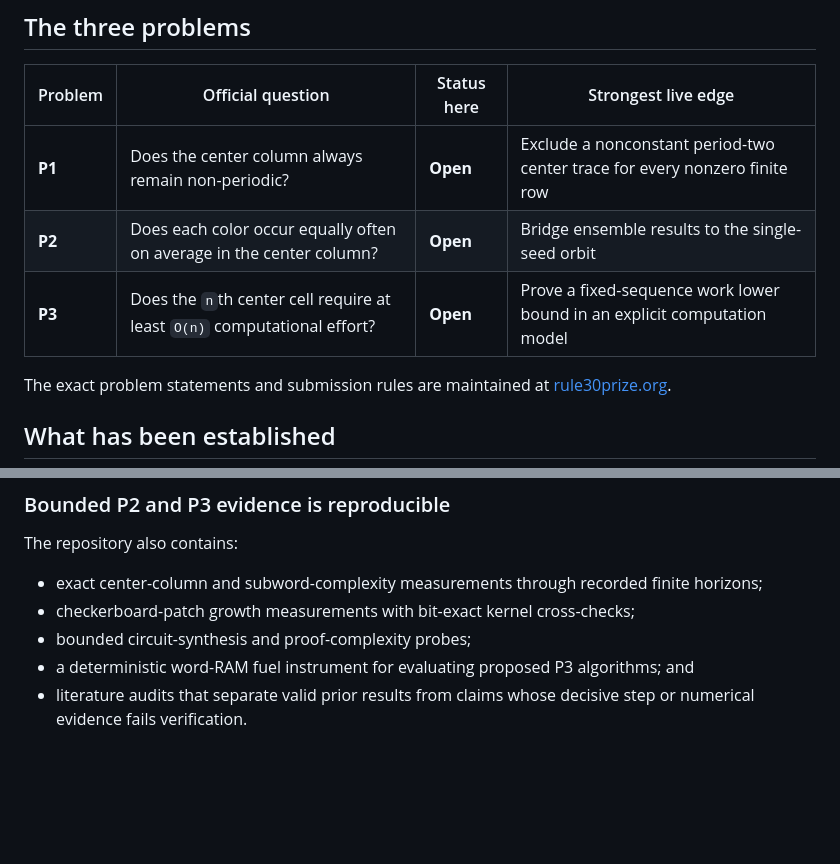
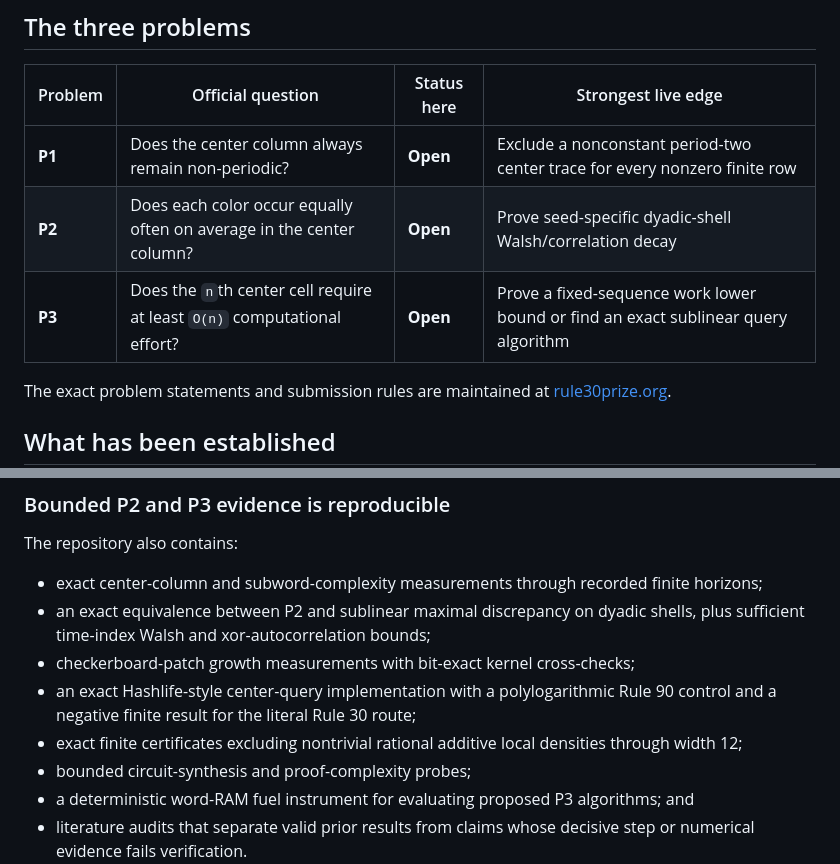
Before and after one commit to dcondrey/rule30, a Markdown page: README.md, 2 parts joined by grey strips. GitHub-like rendering; blank space fills up the shorter version.

Commit message:
docs(rule30): route new P2 and P3 reductions

```diff
--- a/README.md
+++ b/README.md
@@ -31,8 +31,8 @@ one for each question.
 | Problem | Official question | Status here | Strongest live edge |
 |---|---|---|---|
 | **P1** | Does the center column always remain non-periodic? | **Open** | Exclude a nonconstant period-two center trace for every nonzero finite row |
-| **P2** | Does each color occur equally often on average in the center column? | **Open** | Bridge ensemble results to the single-seed orbit |
-| **P3** | Does the `n`th center cell require at least `O(n)` computational effort? | **Open** | Prove a fixed-sequence work lower bound in an explicit computation model |
+| **P2** | Does each color occur equally often on average in the center column? | **Open** | Prove seed-specific dyadic-shell Walsh/correlation decay |
+| **P3** | Does the `n`th center cell require at least `O(n)` computational effort? | **Open** | Prove a fixed-sequence work lower bound or find an exact sublinear query algorithm |
 
 The exact problem statements and submission rules are maintained at
 [rule30prize.org](https://rule30prize.org/).
@@ -128,7 +128,13 @@ The repository also contains:
 
 - exact center-column and subword-complexity measurements through recorded
   finite horizons;
+- an exact equivalence between P2 and sublinear maximal discrepancy on dyadic
+  shells, plus sufficient time-index Walsh and xor-autocorrelation bounds;
 - checkerboard-patch growth measurements with bit-exact kernel cross-checks;
+- an exact Hashlife-style center-query implementation with a polylogarithmic
+  Rule 90 control and a negative finite result for the literal Rule 30 route;
+- exact finite certificates excluding nontrivial rational additive local
+  densities through width 12;
 - bounded circuit-synthesis and proof-complexity probes;
 - a deterministic word-RAM fuel instrument for evaluating proposed P3
   algorithms; and
```
Also changed, not shown: docs/rule30/EXPERIMENT-ATLAS.md (+20 -5 lines), docs/rule30/START-HERE.md (+32 -14 lines).
